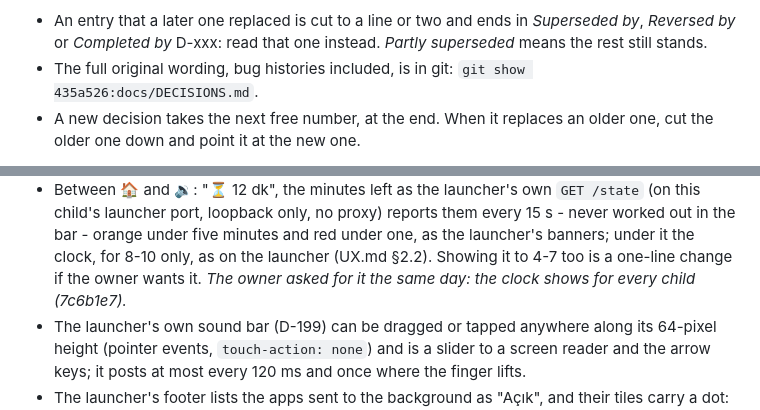
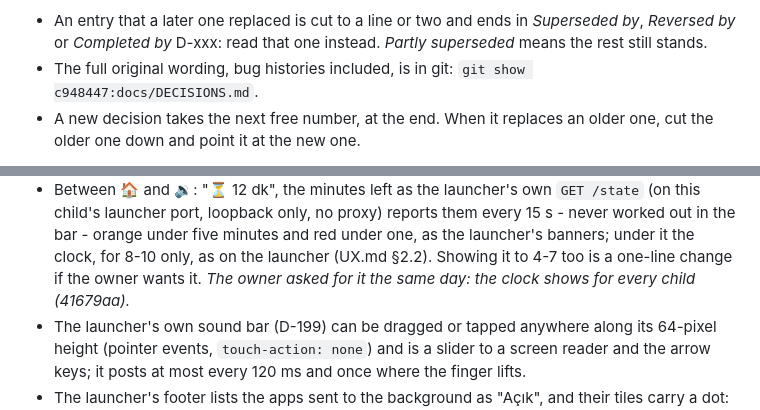
Before and after one commit to bilalgurkansanli/BioKids, a Markdown page: docs/DECISIONS.md, 2 parts joined by grey strips. GitHub-like rendering.

```diff
--- a/docs/DECISIONS.md
+++ b/docs/DECISIONS.md
@@ -15,7 +15,7 @@ search for `D-<n>` lands on the entry. Gaps in the numbering were never used.
   by*, *Reversed by* or *Completed by* D-xxx: read that one instead. *Partly
   superseded* means the rest still stands.
 - The full original wording, bug histories included, is in git:
-  `git show 435a526:docs/DECISIONS.md`.
+  `git show c948447:docs/DECISIONS.md`.
 - A new decision takes the next free number, at the end. When it replaces an older
   one, cut the older one down and point it at the new one.
 
@@ -1224,7 +1224,7 @@ height too low and well left of the window's corner.
   never worked out in the bar - orange under five minutes and red under one, as the
   launcher's banners; under it the clock, for 8-10 only, as on the launcher (UX.md
   §2.2). Showing it to 4-7 too is a one-line change if the owner wants it. *The
-  owner asked for it the same day: the clock shows for every child (7c6b1e7).*
+  owner asked for it the same day: the clock shows for every child (41679aa).*
 - The launcher's own sound bar (D-199) can be dragged or tapped anywhere along its
   64-pixel height (pointer events, `touch-action: none`) and is a slider to a screen
   reader and the arrow keys; it posts at most every 120 ms and once where the finger
```
Also changed, not shown: CHANGELOG.md (+1 -1 lines), docs/VM-RUNBOOK.md (+1 -1 lines).
